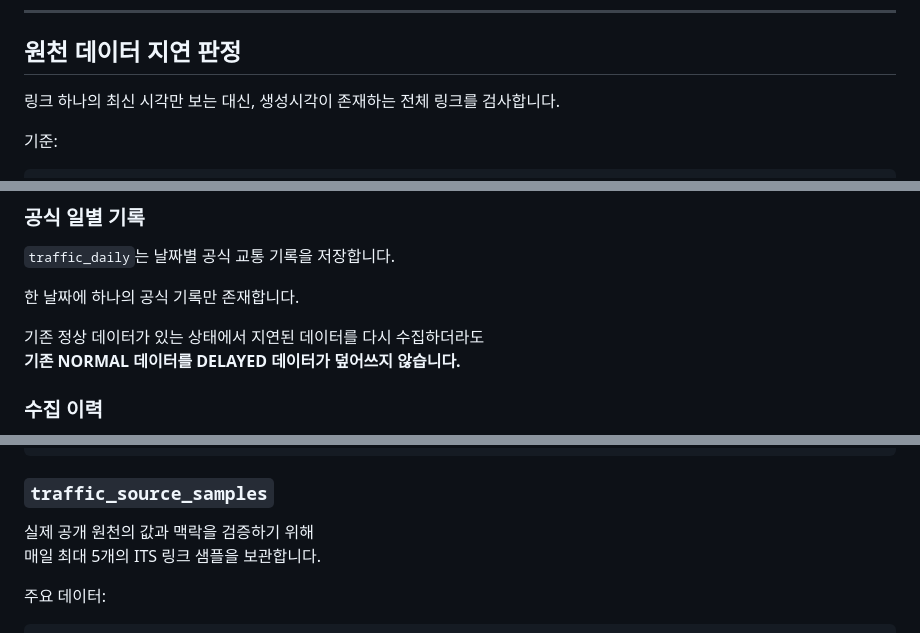
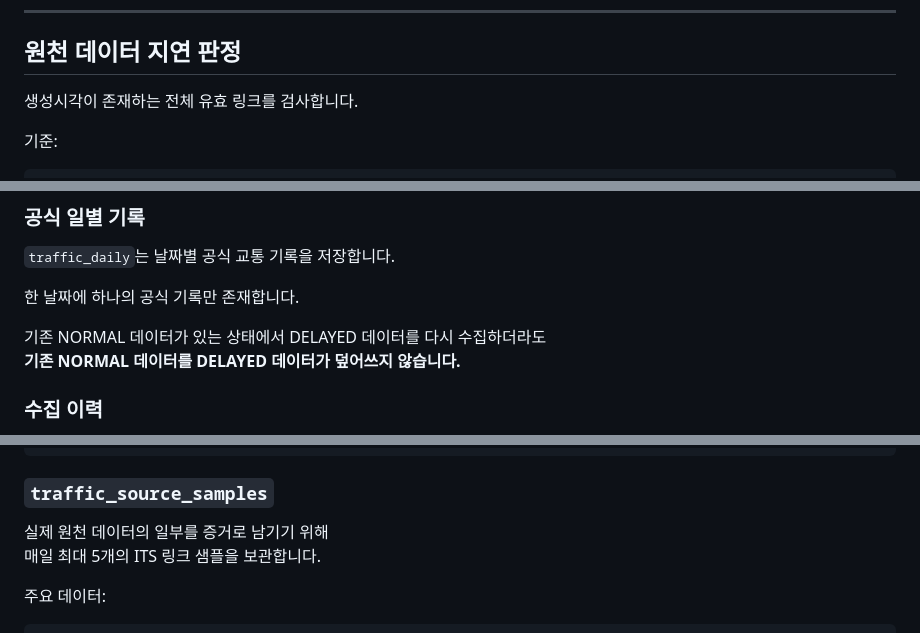
Before and after one commit to vinn81/aleph-traffic, a Markdown page: README.md, 3 parts joined by grey strips. Rendered like a GitHub page.

```diff
--- a/README.md
+++ b/README.md
@@ -226,7 +229,7 @@ ITS 응답 중 다음 조건을 만족하는 링크만 사용합니다.
 
 ## 원천 데이터 지연 판정
 
-링크 하나의 최신 시각만 보는 대신, 생성시각이 존재하는 전체 링크를 검사합니다.
+생성시각이 존재하는 전체 유효 링크를 검사합니다.
 
 기준:
 
@@ -248,7 +251,7 @@ DELAYED 판정    : timestamp가 있는 링크 중
 
 한 날짜에 하나의 공식 기록만 존재합니다.
 
-기존 정상 데이터가 있는 상태에서 지연된 데이터를 다시 수집하더라도
+기존 NORMAL 데이터가 있는 상태에서 DELAYED 데이터를 다시 수집하더라도
 **기존 NORMAL 데이터를 DELAYED 데이터가 덮어쓰지 않습니다.**
 
 ### 수집 이력
@@ -310,7 +321,7 @@ source_updated_at
 
 ### `traffic_source_samples`
 
-실제 공개 원천의 값과 맥락을 검증하기 위해
+실제 원천 데이터의 일부를 증거로 남기기 위해
 매일 최대 5개의 ITS 링크 샘플을 보관합니다.
 
 주요 데이터:
```
Also changed, not shown: other parts of README.md (+72 -40 lines).
